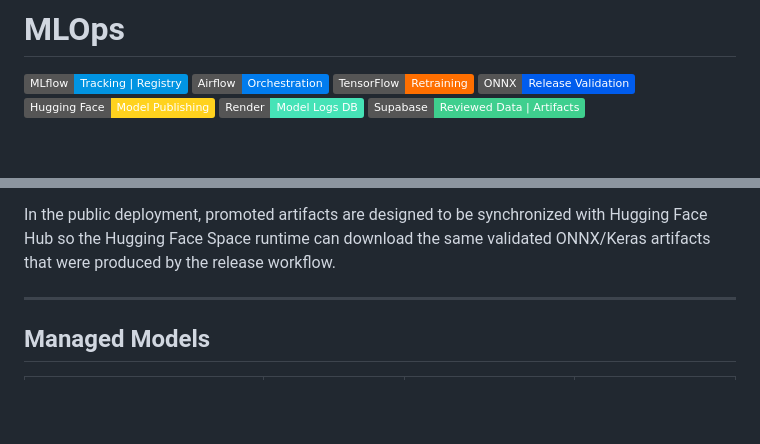
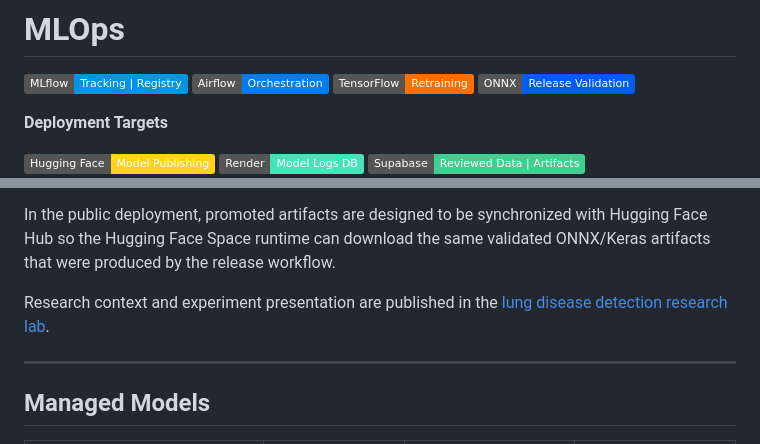
Before and after one commit to a1mohamad/lung-disease-detection-app, a Markdown page: deployment/mlops/README.md, 2 parts joined by grey strips. GitHub-like rendering; badges without logos; blank space fills up the shorter version.

Commit message:
readme: enhance README.md with additional deployment target and research lab context

```diff
--- a/deployment/mlops/README.md
+++ b/deployment/mlops/README.md
@@ -4,6 +4,9 @@
 [![Airflow](https://img.shields.io/badge/Airflow-Orchestration-017CEE?logo=apacheairflow&logoColor=white)](https://airflow.apache.org/)
 [![TensorFlow](https://img.shields.io/badge/TensorFlow-Retraining-FF6F00?logo=tensorflow&logoColor=white)](https://www.tensorflow.org/)
 [![ONNX](https://img.shields.io/badge/ONNX-Release%20Validation-005CED?logo=onnx&logoColor=white)](https://onnx.ai/)
+
+**Deployment Targets**
+
 [![Hugging Face Models](https://img.shields.io/badge/Hugging%20Face-Model%20Publishing-FFD21E?logo=huggingface&logoColor=black)](https://huggingface.co/a1mohamadd/lung-disease-detection)
 [![Render PostgreSQL](https://img.shields.io/badge/Render-Model%20Logs%20DB-46E3B7?logo=render&logoColor=black)](https://render.com/docs/databases)
 [![Supabase](https://img.shields.io/badge/Supabase-Reviewed%20Data%20%7C%20Artifacts-3FCF8E?logo=supabase&logoColor=white)](https://supabase.com/storage)
@@ -45,6 +49,8 @@ The MLOps layer exists to make model updates measurable, repeatable, and auditab
 - Airflow orchestration
 
 In the public deployment, promoted artifacts are designed to be synchronized with Hugging Face Hub so the Hugging Face Space runtime can download the same validated ONNX/Keras artifacts that were produced by the release workflow.
+
+Research context and experiment presentation are published in the [lung disease detection research lab](https://a1mohamad.github.io/research/lung-disease-detection/index.html).
 
 ---
 
```
Also changed, not shown: other parts of deployment/mlops/README.md (+1 -0 lines).
